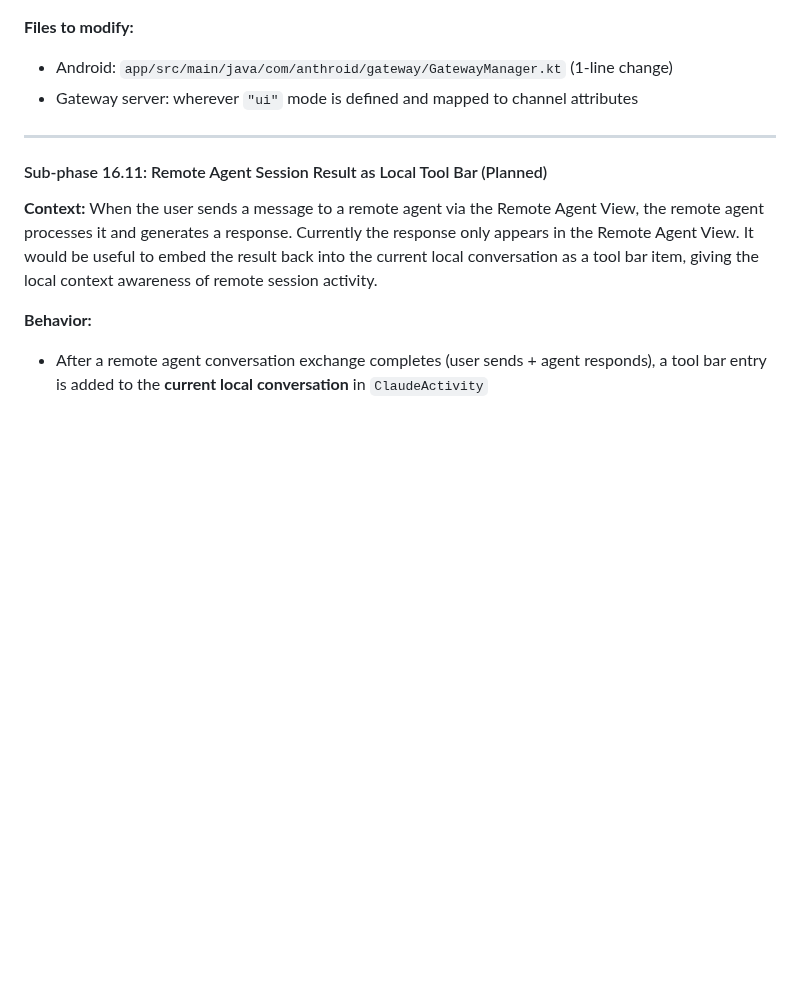
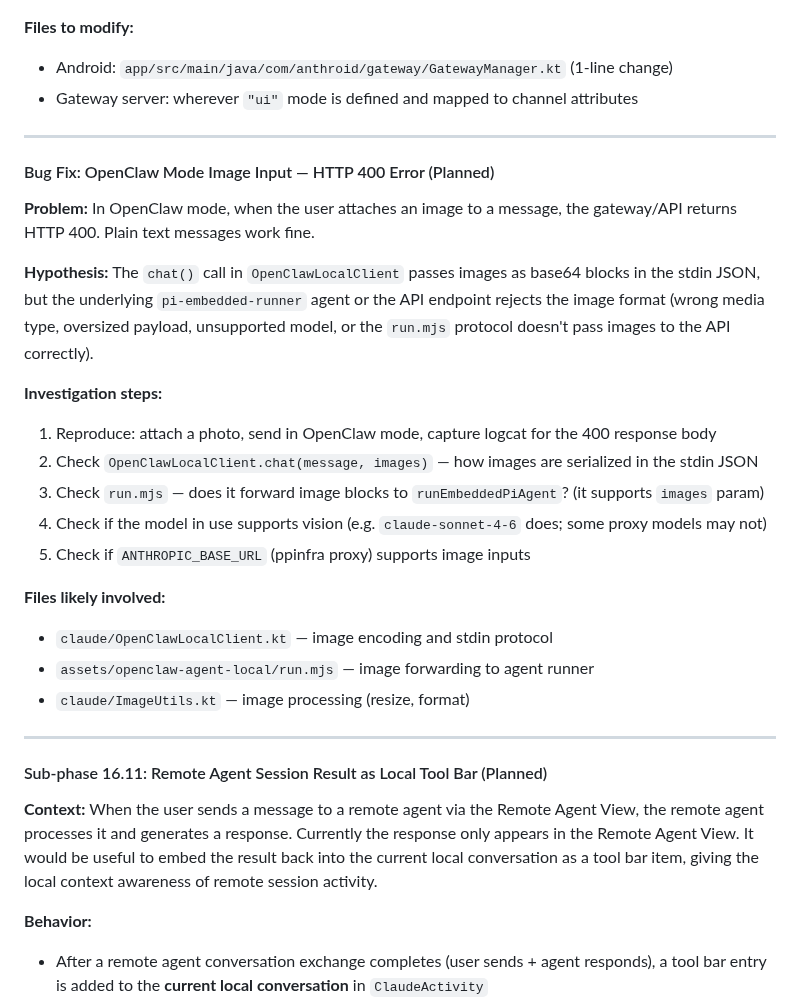
Before and after one commit to k-l-lambda/anthroid, a Markdown page: PLAN.md, the part around the change. Rendered like a GitHub page; blank space fills up the shorter version.

Commit message:
plan: add OpenClaw image input HTTP 400 bug fix plan

```diff
--- a/PLAN.md
+++ b/PLAN.md
@@ -1191,6 +1191,26 @@ View and interact with remote AI agent sessions directly from Anthroid.
 
 ---
 
+#### Bug Fix: OpenClaw Mode Image Input — HTTP 400 Error (Planned)
+
+**Problem:** In OpenClaw mode, when the user attaches an image to a message, the gateway/API returns HTTP 400. Plain text messages work fine.
+
+**Hypothesis:** The `chat()` call in `OpenClawLocalClient` passes images as base64 blocks in the stdin JSON, but the underlying `pi-embedded-runner` agent or the API endpoint rejects the image format (wrong media type, oversized payload, unsupported model, or the `run.mjs` protocol doesn't pass images to the API correctly).
+
+**Investigation steps:**
+1. Reproduce: attach a photo, send in OpenClaw mode, capture logcat for the 400 response body
+2. Check `OpenClawLocalClient.chat(message, images)` — how images are serialized in the stdin JSON
+3. Check `run.mjs` — does it forward image blocks to `runEmbeddedPiAgent`? (it supports `images` param)
+4. Check if the model in use supports vision (e.g. `claude-sonnet-4-6` does; some proxy models may not)
+5. Check if `ANTHROPIC_BASE_URL` (ppinfra proxy) supports image inputs
+
+**Files likely involved:**
+- `claude/OpenClawLocalClient.kt` — image encoding and stdin protocol
+- `assets/openclaw-agent-local/run.mjs` — image forwarding to agent runner
+- `claude/ImageUtils.kt` — image processing (resize, format)
+
+---
+
 #### Sub-phase 16.11: Remote Agent Session Result as Local Tool Bar (Planned)
 
 **Context:** When the user sends a message to a remote agent via the Remote Agent View, the remote agent processes it and generates a response. Currently the response only appears in the Remote Agent View. It would be useful to embed the result back into the current local conversation as a tool bar item, giving the local context awareness of remote session activity.
```
